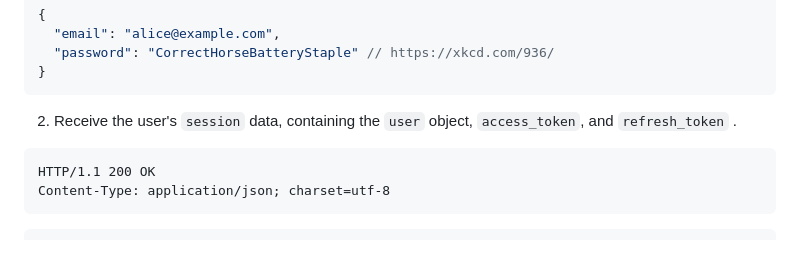
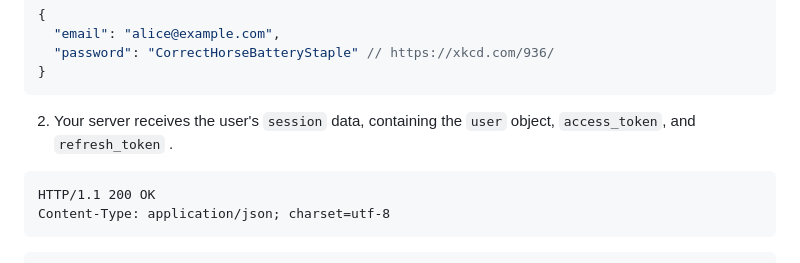
Before and after one commit to crestfall-sh/authn, a Markdown page: README.md, the part around the change. Rendered like a GitHub page.

````diff
--- a/README.md
+++ b/README.md
@@ -53,7 +53,7 @@ Content-Type: application/json; charset=utf-8
 }
 ```
 
-2. Receive the user's `session` data, containing the `user` object, `access_token`, and `refresh_token` .
+2. Your server receives the user's `session` data, containing the `user` object, `access_token`, and `refresh_token` .
 
 ```
 HTTP/1.1 200 OK
````
